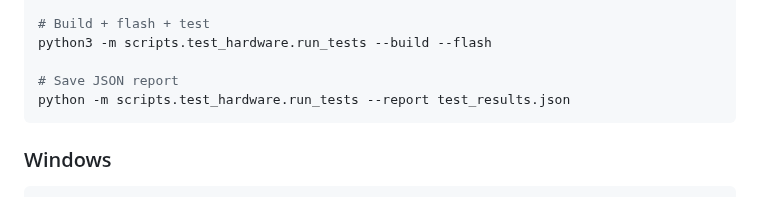
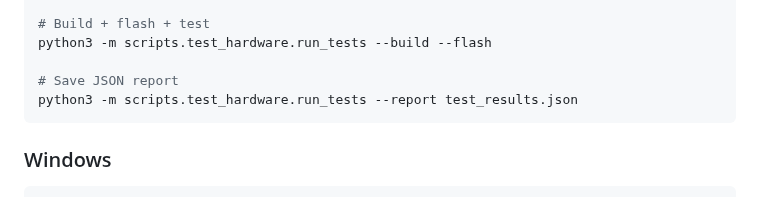
Before and after one commit to urztaiamandude/wireless-pov-poi, a Markdown page: scripts/test_hardware/README.md, the part around the change. GitHub-like rendering.

Commit message:
fix: use python3 instead of python in README example command
Co-authored-by: urztaiamandude <88610599+urztaiamandude@users.noreply.github.com>

````diff
--- a/scripts/test_hardware/README.md
+++ b/scripts/test_hardware/README.md
@@ -85,7 +85,7 @@ python3 -m scripts.test_hardware.run_tests --suite api --esp32-url http://povpoi
 python3 -m scripts.test_hardware.run_tests --build --flash
 
 # Save JSON report
-python -m scripts.test_hardware.run_tests --report test_results.json
+python3 -m scripts.test_hardware.run_tests --report test_results.json
 ```
 
 ### Windows
````
